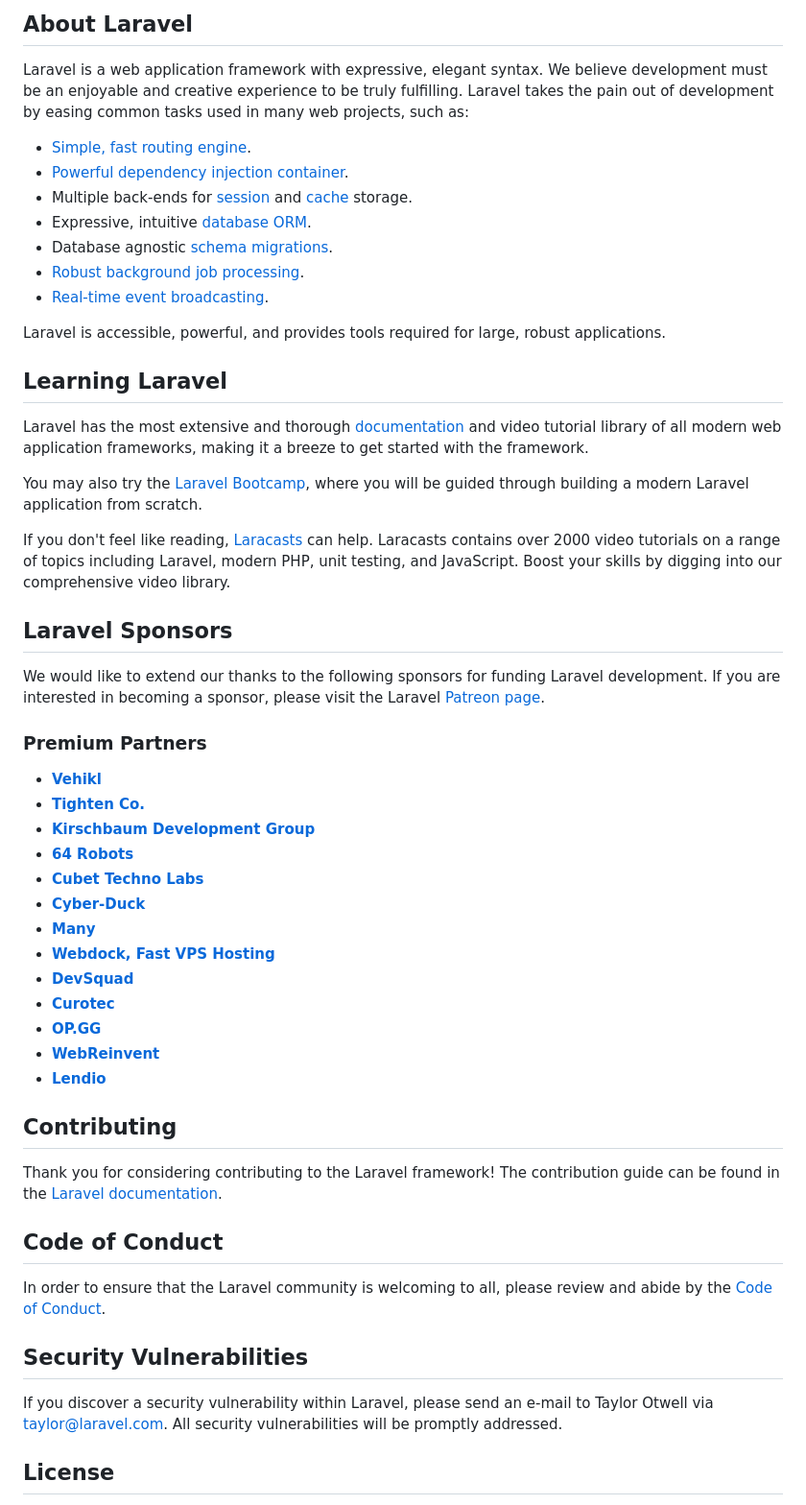
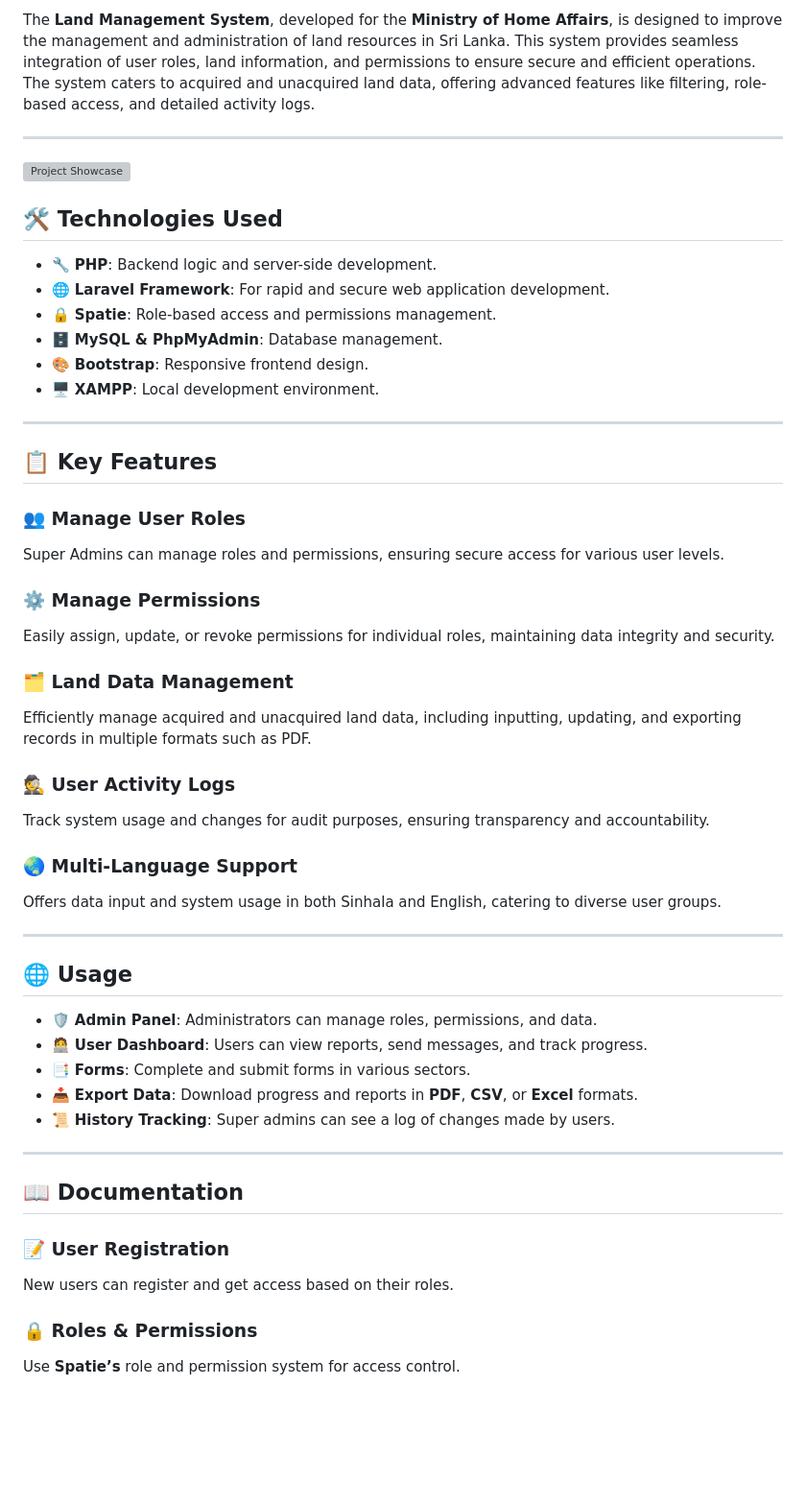
Before and after one commit to GayanKavinda/Land_Management_System-Ministry-of-Home-Affairs, a Markdown page: README.md, the part around one of its changes. Shown at 96% size. Drawn GitHub-style; blank space fills up the shorter version; grey boxes are pictures that could not be loaded.

```diff
--- a/README.md
+++ b/README.md
@@ -9,57 +4,55 @@
 
-## About Laravel
+The **Land Management System**, developed for the **Ministry of Home Affairs**, is designed to improve the management and administration of land resources in Sri Lanka. This system provides seamless integration of user roles, land information, and permissions to ensure secure and efficient operations. The system caters to acquired and unacquired land data, offering advanced features like filtering, role-based access, and detailed activity logs.
 
-Laravel is a web application framework with expressive, elegant syntax. We believe development must be an enjoyable and creative experience to be truly fulfilling. Laravel takes the pain out of development by easing common tasks used in many web projects, such as:
+---
 
-- [Simple, fast routing engine](https://laravel.com/docs/routing).
-- [Powerful dependency injection container](https://laravel.com/docs/container).
-- Multiple back-ends for [session](https://laravel.com/docs/session) and [cache](https://laravel.com/docs/cache) storage.
-- Expressive, intuitive [database ORM](https://laravel.com/docs/eloquent).
-- Database agnostic [schema migrations](https://laravel.com/docs/migrations).
-- [Robust background job processing](https://laravel.com/docs/queues).
-- [Real-time event broadcasting](https://laravel.com/docs/broadcasting).
+![Project Showcase](https://via.placeholder.com/800x400.png?text=Project+Showcase)
 
-Laravel is accessible, powerful, and provides tools required for large, robust applications.
+## 🛠 Technologies Used
 
-## Learning Laravel
+- 🔧 **PHP**: Backend logic and server-side development.
+- 🌐 **Laravel Framework**: For rapid and secure web application development.
+- 🔒 **Spatie**: Role-based access and permissions management.
+- 🗄️ **MySQL & PhpMyAdmin**: Database management.
+- 🎨 **Bootstrap**: Responsive frontend design.
+- 🖥️ **XAMPP**: Local development environment.
 
-Laravel has the most extensive and thorough [documentation](https://laravel.com/docs) and video tutorial library of all modern web application frameworks, making it a breeze to get started with the framework.
+---
 
-You may also try the [Laravel Bootcamp](https://bootcamp.laravel.com), where you will be guided through building a modern Laravel application from scratch.
+## 📋 Key Features
 
-If you don't feel like reading, [Laracasts](https://laracasts.com) can help. Laracasts contains over 2000 video tutorials on a range of topics including Laravel, modern PHP, unit testing, and JavaScript. Boost your skills by digging into our comprehensive video library.
+### 👥 Manage User Roles
+Super Admins can manage roles and permissions, ensuring secure access for various user levels.
 
-## Laravel Sponsors
+### ⚙️ Manage Permissions
+Easily assign, update, or revoke permissions for individual roles, maintaining data integrity and security.
 
-We would like to extend our thanks to the following sponsors for funding Laravel development. If you are interested in becoming a sponsor, please visit the Laravel [Patreon page](https://patreon.com/taylorotwell).
+### 🗂️ Land Data Management
+Efficiently manage acquired and unacquired land data, including inputting, updating, and exporting records in multiple formats such as PDF.
 
-### Premium Partners
+### 🕵️ User Activity Logs
+Track system usage and changes for audit purposes, ensuring transparency and accountability.
 
-- **[Vehikl](https://vehikl.com/)**
-- **[Tighten Co.](https://tighten.co)**
-- **[Kirschbaum Development Group](https://kirschbaumdevelopment.com)**
-- **[64 Robots](https://64robots.com)**
-- **[Cubet Techno Labs](https://cubettech.com)**
-- **[Cyber-Duck](https://cyber-duck.co.uk)**
-- **[Many](https://www.many.co.uk)**
-- **[Webdock, Fast VPS Hosting](https://www.webdock.io/en)**
-- **[DevSquad](https://devsquad.com)**
-- **[Curotec](https://www.curotec.com/services/technologies/laravel/)**
-- **[OP.GG](https://op.gg)**
-- **[WebReinvent](https://webreinvent.com/?utm_source=laravel&utm_medium=github&utm_campaign=patreon-sponsors)**
-- **[Lendio](https://lendio.com)**
+### 🌏 Multi-Language Support
+Offers data input and system usage in both Sinhala and English, catering to diverse user groups.
 
-## Contributing
+---
 
-Thank you for considering contributing to the Laravel framework! The contribution guide can be found in the [Laravel documentation](https://laravel.com/docs/contributions).
+## 🌐 Usage
 
-## Code of Conduct
+- 🛡️ **Admin Panel**: Administrators can manage roles, permissions, and data.
+- 🧑‍💻 **User Dashboard**: Users can view reports, send messages, and track progress.
+- 📑 **Forms**: Complete and submit forms in various sectors.
+- 📥 **Export Data**: Download progress and reports in **PDF**, **CSV**, or **Excel** formats.
+- 📜 **History Tracking**: Super admins can see a log of changes made by users.
 
-In order to ensure that the Laravel community is welcoming to all, please review and abide by the [Code of Conduct](https://laravel.com/docs/contributions#code-of-conduct).
+---
 
-## Security Vulnerabilities
+## 📖 Documentation
 
-If you discover a security vulnerability within Laravel, please send an e-mail to Taylor Otwell via [taylor@laravel.com](mailto:taylor@laravel.com). All security vulnerabilities will be promptly addressed.
+### 📝 User Registration
+New users can register and get access based on their roles.
 
-## License
+### 🔒 Roles & Permissions
+Use **Spatie’s** role and permission system for access control.
 
```
Also changed, not shown: other parts of README.md (+90 -8 lines).
